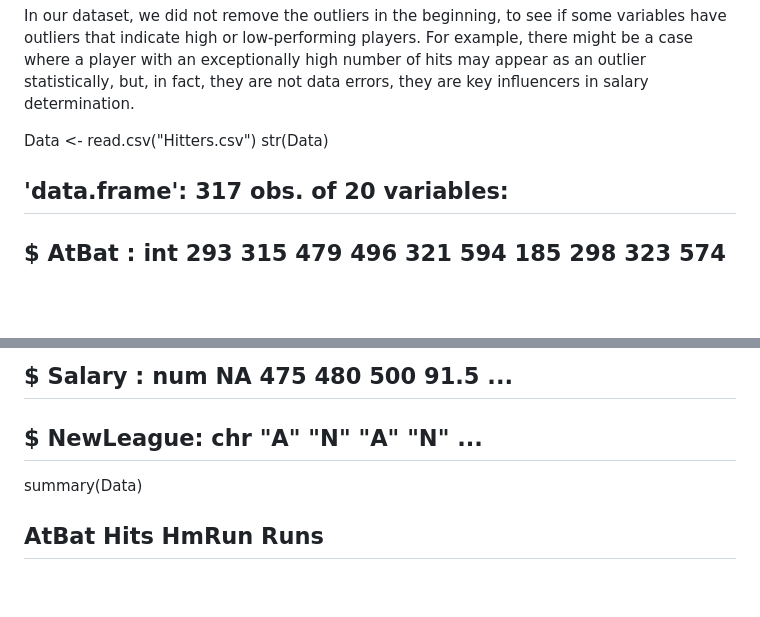
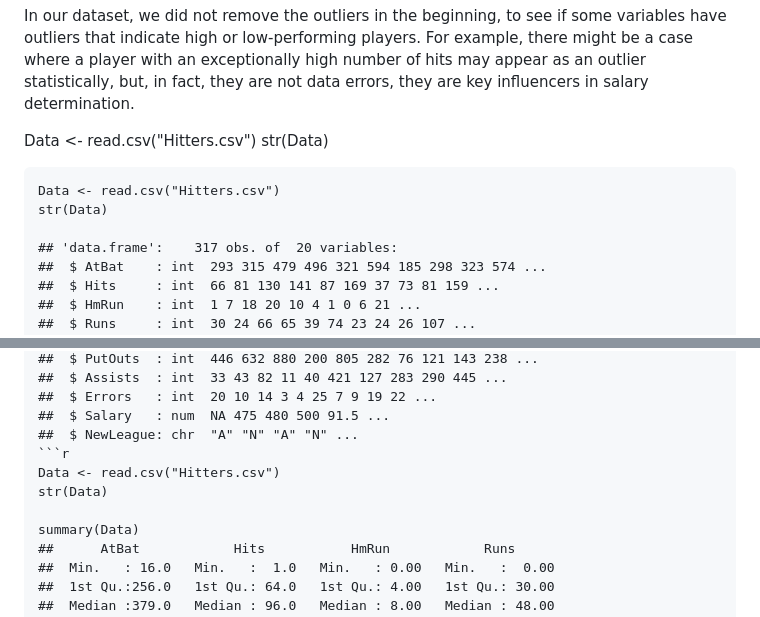
Before and after one commit to berencay/Hitters-Multinomial-Data-Analysis, a Markdown page: README.md, 2 parts joined by grey strips. GitHub-like rendering; blank space fills up the shorter version.

````diff
--- a/README.md
+++ b/README.md
@@ -53,6 +53,10 @@ In our dataset, we did not remove the outliers in the beginning, to see if some
 
 Data <- read.csv("Hitters.csv")
 str(Data)
+```r
+Data <- read.csv("Hitters.csv")
+str(Data)
+
 ## 'data.frame':    317 obs. of  20 variables:
 ##  $ AtBat    : int  293 315 479 496 321 594 185 298 323 574 ...
 ##  $ Hits     : int  66 81 130 141 87 169 37 73 81 159 ...
@@ -74,6 +78,10 @@ str(Data)
 ##  $ Errors   : int  20 10 14 3 4 25 7 9 19 22 ...
 ##  $ Salary   : num  NA 475 480 500 91.5 ...
 ##  $ NewLeague: chr  "A" "N" "A" "N" ...
+```r
+Data <- read.csv("Hitters.csv")
+str(Data)
+
 summary(Data)
 ##      AtBat            Hits           HmRun            Runs
 ##  Min.   : 16.0   Min.   :  1.0   Min.   : 0.00   Min.   :  0.00
````
